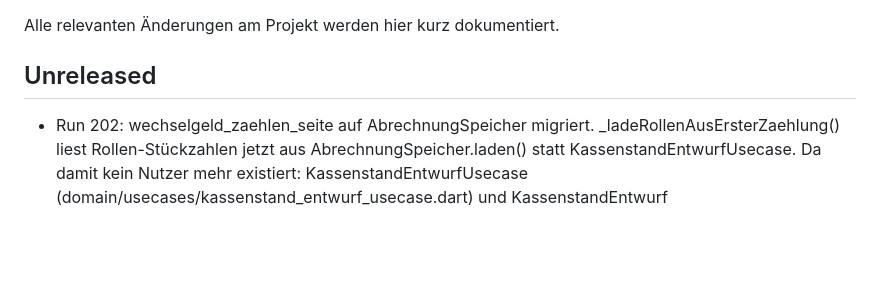
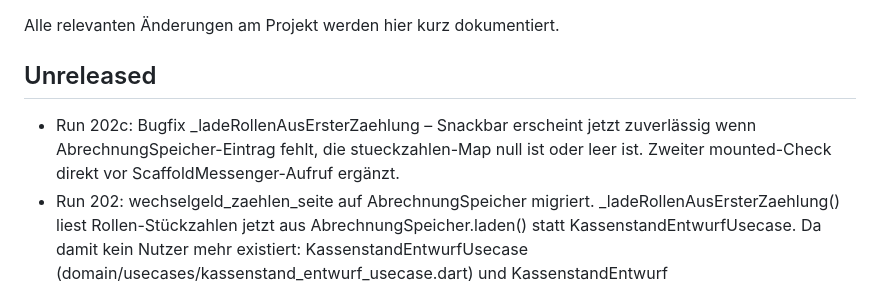
Before and after one commit to pacodemant/kino-tagesabschluss, a Markdown page: CHANGELOG.md, the part around the change. Rendered like a GitHub page; blank space fills up the shorter version.

Commit message:
style: CHANGELOG für Run 202c ergänzt
Co-Authored-By: Claude Sonnet 4.6 <noreply@anthropic.com>

```diff
--- a/CHANGELOG.md
+++ b/CHANGELOG.md
@@ -3,6 +3,7 @@
 Alle relevanten Änderungen am Projekt werden hier kurz dokumentiert.
 
 ## Unreleased
+- Run 202c: Bugfix _ladeRollenAusErsterZaehlung – Snackbar erscheint jetzt zuverlässig wenn AbrechnungSpeicher-Eintrag fehlt, die stueckzahlen-Map null ist oder leer ist. Zweiter mounted-Check direkt vor ScaffoldMessenger-Aufruf ergänzt.
 - Run 202: wechselgeld_zaehlen_seite auf AbrechnungSpeicher migriert. _ladeRollenAusErsterZaehlung() liest Rollen-Stückzahlen jetzt aus AbrechnungSpeicher.laden() statt KassenstandEntwurfUsecase. Da damit kein Nutzer mehr existiert: KassenstandEntwurfUsecase (domain/usecases/kassenstand_entwurf_usecase.dart) und KassenstandEntwurf (models/kassenstand_entwurf.dart) vollständig gelöscht. LokalerSpeicher: Import und vier Methoden (ladeKassenstandEntwurf, speichereKassenstandEntwurf, loescheKassenstandEntwurf, entwurfKey) entfernt.
 - Run 201: Speicher-Konsolidierung Tagesabschluss. (1) KassenstandEntwurfUsecase vollständig aus Schritt-1-Flow entfernt (Imports, Feld, alle Aufrufe in schritt1_seite, schritt1_initialisierung_helper, schritt1_orchestrierung_helper). (2) AbrechnungSpeicher ist jetzt einzige Quelle: _speichereEntwurf() schreibt nur noch AbrechnungSpeicher inkl. Umschläge-Feld; _ladeInitialeDaten() liest Stückzahlen, loseMuenzen und Umschläge aus AbrechnungSpeicher (keine Doppelladung mehr). (3) await-Disziplin: alle Feldänderungs-Handler in Schritt 1 (beiStueckzahlGeaendert, beiLoseMuenzartBetragGeaendert, umschlagHinzufuegen, umschlagEntfernen, beiUmschlagBezeichnungGeaendert, beiUmschlagBetragGeaendert, autoFillDev) sind jetzt Future<void> und awaiten _speichereEntwurf(). (4) Loading-Guard Schritt 2: _laedt-Flag analog Schritt 1 eingeführt; build() zeigt Spinner solange _laedt==true; alle Exit-Pfade in _ladeEntwurf() setzen _laedt=false. (5) Kommentar in abrechnung_speicher.dart: "ab 4:00 Uhr" → "ab 6:00 Uhr" (konsistent mit Run 193).
 - Run 200a (Farbe): Farbschema auf Bordeaux-Rot umgestellt. appBarRot: #7B0000 → #5C0A0A. seitenHintergrund: #FFE4E4 → #FCE7E7 (abgeleitet aus #5C0A0A bei gleicher Helligkeit L≈95%, S≈80%). Alle AppBar-, Button- und Element-Farben nutzen AppFarben.appBarRot und übernehmen den neuen Wert automatisch.
```
